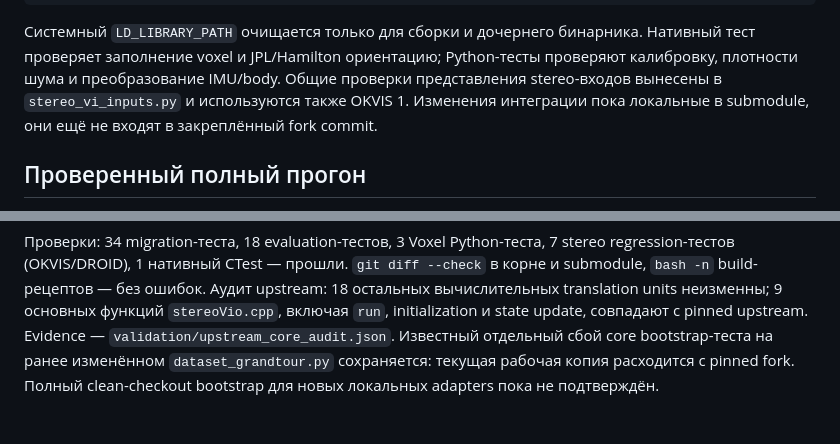
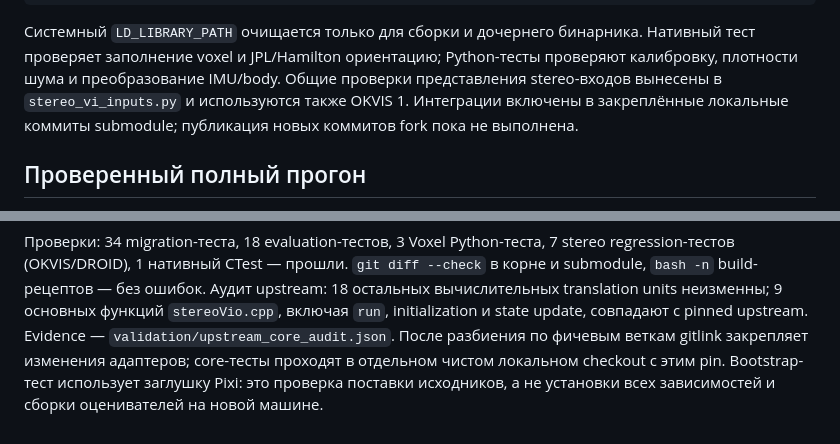
Before and after one commit to dyepine/vio_research, a Markdown page: docs/VOXEL_SVIO.md, 2 parts joined by grey strips. Rendered like a GitHub page.

```diff
--- a/docs/VOXEL_SVIO.md
+++ b/docs/VOXEL_SVIO.md
@@ -91,8 +91,8 @@ env -u LD_LIBRARY_PATH ctest --test-dir external/VSLAM-LAB/Baselines/Voxel-SVIO/
 Нативный тест проверяет заполнение voxel и JPL/Hamilton ориентацию;
 Python-тесты проверяют калибровку, плотности шума и преобразование IMU/body.
 Общие проверки представления stereo-входов вынесены в `stereo_vi_inputs.py`
-и используются также OKVIS 1. Изменения интеграции пока локальные в submodule,
-они ещё не входят в закреплённый fork commit.
+и используются также OKVIS 1. Интеграции включены в закреплённые локальные коммиты
+submodule; публикация новых коммитов fork пока не выполнена.
 
 ## Проверенный полный прогон
 
@@ -131,6 +131,7 @@ Stereo-inertial, loop closure выключен, одинаковые входн
 Аудит upstream: 18 остальных вычислительных translation units неизменны;
 9 основных функций `stereoVio.cpp`, включая `run`, initialization и state update,
 совпадают с pinned upstream. Evidence — `validation/upstream_core_audit.json`.
-Известный отдельный сбой core bootstrap-теста на ранее изменённом
-`dataset_grandtour.py` сохраняется: текущая рабочая копия расходится с pinned fork.
-Полный clean-checkout bootstrap для новых локальных adapters пока не подтверждён.
+После разбиения по фичевым веткам gitlink закрепляет изменения адаптеров;
+core-тесты проходят в отдельном чистом локальном checkout с этим pin.
+Bootstrap-тест использует заглушку Pixi: это проверка поставки исходников,
+а не установки всех зависимостей и сборки оценивателей на новой машине.
```
Also changed, not shown: README.md (+8 -5 lines), docs/OKVIS1.md (+3 -2 lines).
